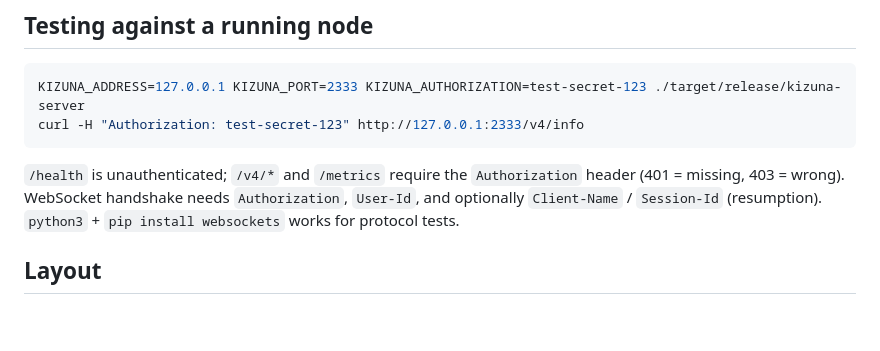
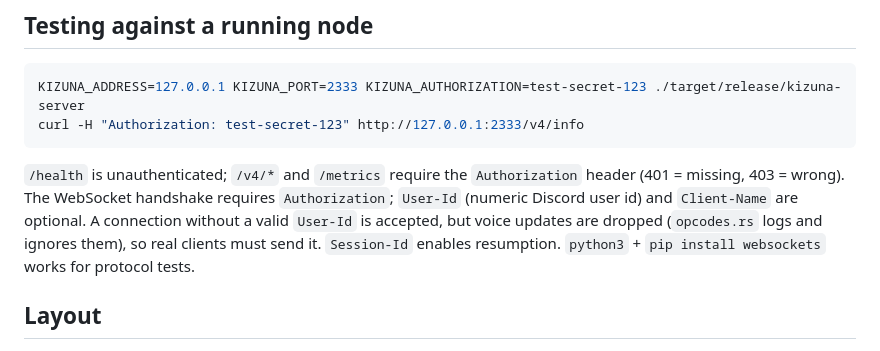
Before and after one commit to nikcodex/Kizunalink, a Markdown page: AGENTS.md, the part around the change. GitHub-like rendering; blank space fills up the shorter version.

Commit message:
docs(agents): correct WebSocket User-Id requirement
The handshake only requires Authorization; User-Id is optional (voice updates
are dropped when it is absent). Verified live: a connection with no User-Id is
accepted and the node stays healthy.

Co-authored-by: openhands <openhands@all-hands.dev>

````diff
--- a/AGENTS.md
+++ b/AGENTS.md
@@ -36,9 +36,12 @@ curl -H "Authorization: test-secret-123" http://127.0.0.1:2333/v4/info
 ```
 
 `/health` is unauthenticated; `/v4/*` and `/metrics` require the `Authorization`
-header (401 = missing, 403 = wrong). WebSocket handshake needs `Authorization`,
-`User-Id`, and optionally `Client-Name` / `Session-Id` (resumption). `python3` +
-`pip install websockets` works for protocol tests.
+header (401 = missing, 403 = wrong). The WebSocket handshake requires
+`Authorization`; `User-Id` (numeric Discord user id) and `Client-Name` are
+optional. A connection without a valid `User-Id` is accepted, but voice updates
+are dropped (`opcodes.rs` logs and ignores them), so real clients must send it.
+`Session-Id` enables resumption. `python3` + `pip install websockets` works for
+protocol tests.
 
 ## Layout
 
````
